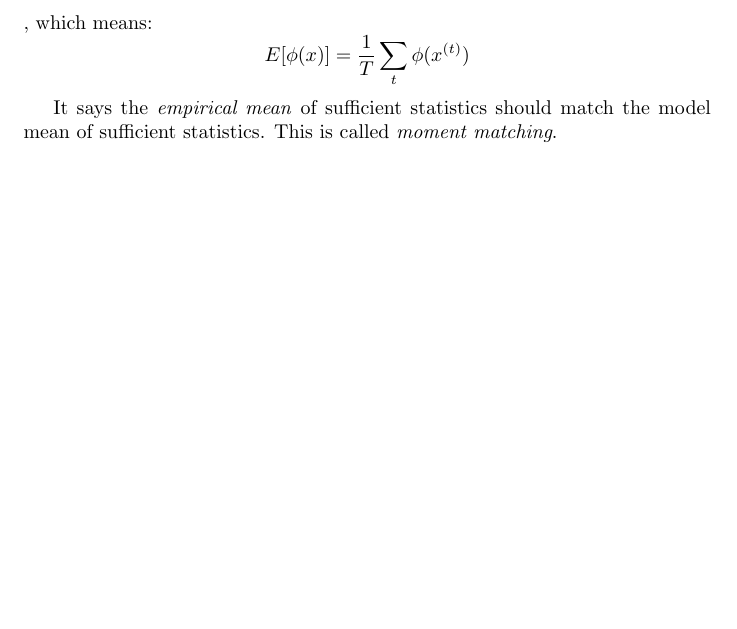
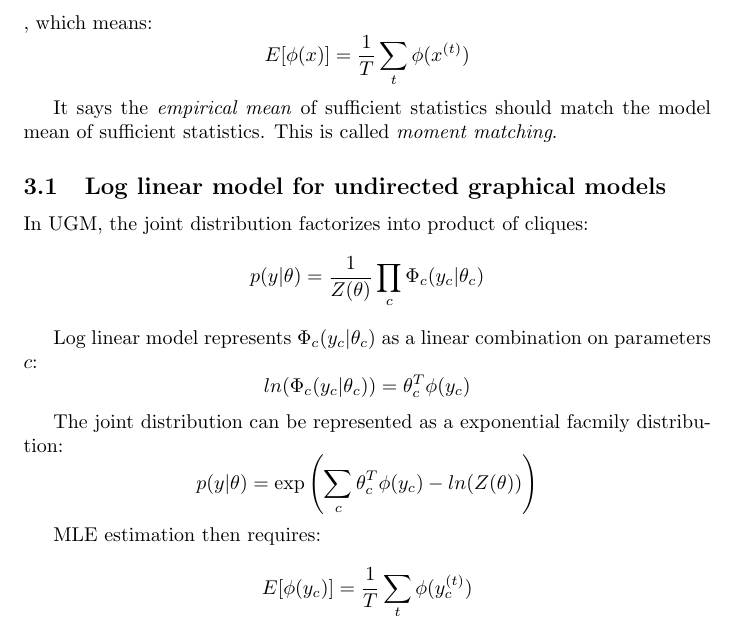
Before and after one commit to keithzhou/notes, a LaTeX document (MLPP/exponential_family.tex): part of page 2 of 2, cut so that both start at the same text, the shorter picture padded with empty space. Compiled offline with pdfLaTeX.

Commit message:
added UGM for exponential family

```diff
--- a/MLPP/exponential_family.tex
+++ b/MLPP/exponential_family.tex
@@ -38,4 +38,25 @@ E[\phi(x)] = \frac{1}{T}\sum_t \phi(x^{(t)})
 \]
 
 It says the \emph{empirical mean} of sufficient statistics should match the model mean of sufficient statistics. This is called \emph{moment matching}.
+
+\subsection{Log linear model for undirected graphical models}
+In UGM, the joint distribution factorizes into product of cliques:
+\[
+p(y|\theta) = \frac{1}{Z(\theta)} \prod_c \Phi_c(y_c|\theta_c)
+\]
+
+Log linear model represents $\Phi_c(y_c|\theta_c)$ as a linear combination on parameters $c$:
+\[
+ln(\Phi_c(y_c|\theta_c)) = \theta_c^T \phi(y_c)
+\]
+
+The joint distribution can be represented as a exponential facmily distribution:
+\[
+p(y|\theta) = \mathrm{exp}\left(\sum_c \theta_c^T \phi(y_c) - ln(Z(\theta))\right)
+\]
+
+MLE estimation then requires:
+\[
+E[\phi(y_c)] = \frac{1}{T} \sum_t \phi(y_c^{(t)})
+\]
 \end{document}
```
